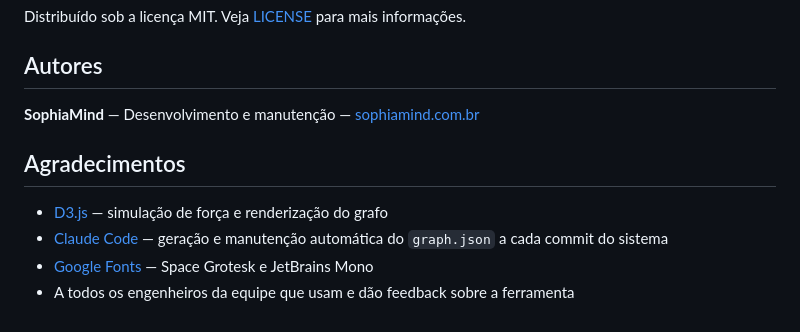
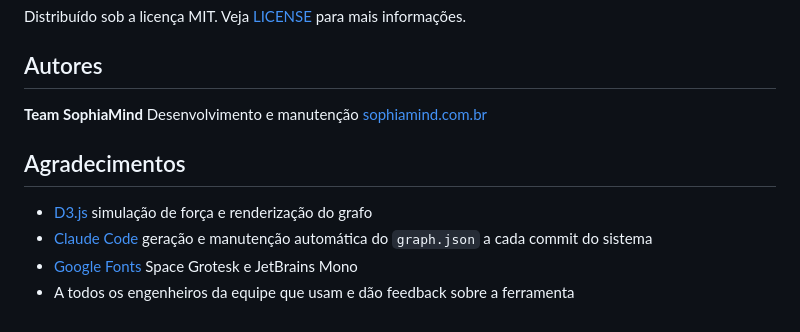
Before and after one commit to SophiaMind/ClaudePreviewGraph, a Markdown page: README.md, the part around one of its changes. Rendered like a GitHub page.

Commit message:
chore: Update README.md

```diff
--- a/README.md
+++ b/README.md
@@ -142,12 +142,12 @@ Distribuído sob a licença MIT. Veja [LICENSE](LICENSE) para mais informações
 
 ## Autores
 
-**SophiaMind** — Desenvolvimento e manutenção — [sophiamind.com.br](https://sophiamind.com.br)
+**Team SophiaMind** Desenvolvimento e manutenção [sophiamind.com.br](https://sophiamind.com.br)
 
 ## Agradecimentos
 
-- [D3.js](https://d3js.org/) — simulação de força e renderização do grafo
-- [Claude Code](https://www.anthropic.com/claude-code) — geração e manutenção
+- [D3.js](https://d3js.org/) simulação de força e renderização do grafo
+- [Claude Code](https://www.anthropic.com/claude-code) geração e manutenção
   automática do `graph.json` a cada commit do sistema
-- [Google Fonts](https://fonts.google.com/) — Space Grotesk e JetBrains Mono
+- [Google Fonts](https://fonts.google.com/) Space Grotesk e JetBrains Mono
 - A todos os engenheiros da equipe que usam e dão feedback sobre a ferramenta
```
Also changed, not shown: other parts of README.md (+6 -6 lines).
